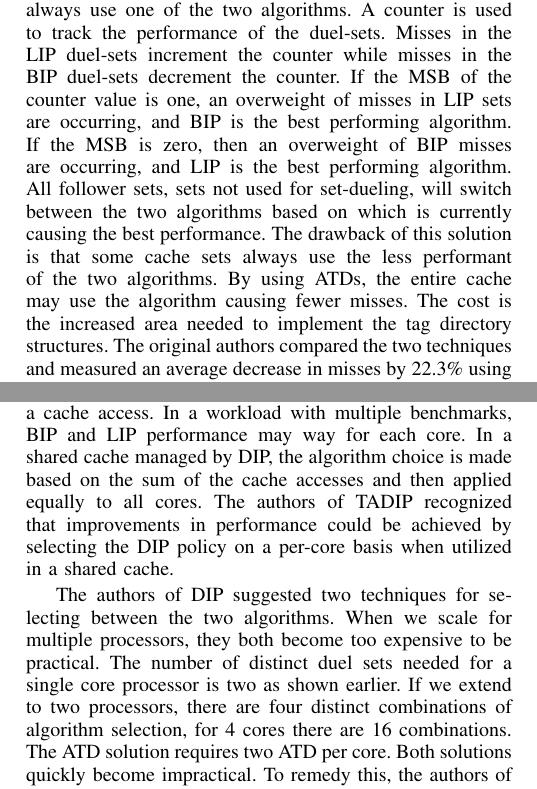
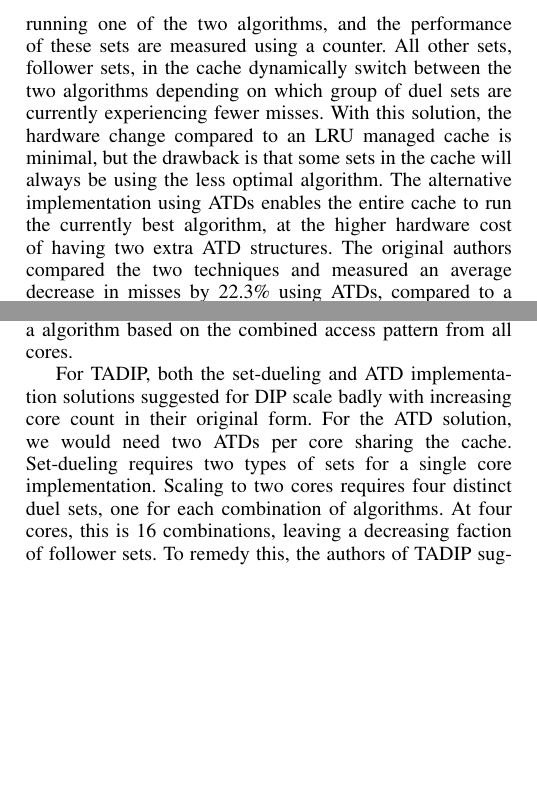
Before and after one commit to runar0/cachepartpaper, a LaTeX paper (main.tex, which reads sections/background.tex): two parts of the columns of page 3 of 11, joined at a grey line, cut at the place of the change, the shorter picture padded with empty space. Compiled offline with pdfLaTeX.

Commit message:
Clarified and condesed some algorithm descriptions

```diff
--- a/sections/background.tex
+++ b/sections/background.tex
@@ -87,28 +84,19 @@ In a trashing access pattern, this results in part of the working set residing i
 By sometimes inserting at the MRU position, BIP will allow some blocks a higher chance of being re-referenced, while also forcing stale cache blocks towards the LRU position.
 
 The authors of DIP suggests using either set-dueling or ATDs to select between the two insertion policies.
-Set-dueling is implemented by having some of the cache sets always use one of the two algorithms.
-A counter is used to track the performance of the duel-sets.
-Misses in the LIP duel-sets increment the counter while misses in the BIP duel-sets decrement the counter.
-If the MSB of the counter value is one, an overweight of misses in LIP sets are occurring, and BIP is the best performing algorithm.
-If the MSB is zero, then an overweight of BIP misses are occurring, and LIP is the best performing algorithm.
-All follower sets, sets not used for set-dueling, will switch between the two algorithms based on which is currently causing the best performance.
-The drawback of this solution is that some cache sets always use the less performant of the two algorithms.
-By using ATDs, the entire cache may use the algorithm causing fewer misses.
-The cost is the increased area needed to implement the tag directory structures.
+In the set-dueling implementation, some sets of the cache are always running one of the two algorithms, and the performance of these sets are measured using a counter.
+All other sets, follower sets, in the cache dynamically switch between the two algorithms depending on which group of duel sets are currently experiencing fewer misses.
+With this solution, the hardware change compared to an LRU managed cache is minimal, but the drawback is that some sets in the cache will always be using the less optimal algorithm.
+The alternative implementation using ATDs enables the entire cache to run the currently best algorithm, at the higher hardware cost of having two extra ATD structures.
 The original authors compared the two techniques and measured an average decrease in misses by 22.3\% using ATDs, compared to a 21.3\% decrease when using 32 duel-sets~\cite{Qureshi2007} in a 4096 set cache.
 
 \subsubsection{TADIP}
 Thread-Aware DIP (TADIP)~\cite{Jaleel2008} proposed in 2008 is a of DIP~\cite{Qureshi2007}.
-The main issue with DIP that TADIP counters, is that DIP does not consider which core initiated a cache access.
-In a workload with multiple benchmarks, BIP and LIP performance may way for each core.
-In a shared cache managed by DIP, the algorithm choice is made based on the sum of the cache accesses and then applied equally to all cores.
-The authors of TADIP recognized that improvements in performance could be achieved by selecting the DIP policy on a per-core basis when utilized in a shared cache.
+TADIP extends the DIP algorithm with individual counters per core. This allows for selecting the best algorithm on a per-core basis, compared to selecting a algorithm based on the combined access pattern from all cores.
 
-The authors of DIP suggested two techniques for selecting between the two algorithms.
-When we scale for multiple processors, they both become too expensive to be practical.
-The number of distinct duel sets needed for a single core processor is two as shown earlier.
-If we extend to two processors, there are four distinct combinations of algorithm selection, for 4 cores there are 16 combinations.
-The ATD solution requires two ATD per core.
-Both solutions quickly become impractical.
+For TADIP, both the set-dueling and ATD implementation solutions suggested for DIP scale badly with increasing core count in their original form.
+For the ATD solution, we would need two ATDs per core sharing the cache.
+Set-dueling requires two types of sets for a single core implementation.
+Scaling to two cores requires four distinct duel sets, one for each combination of algorithms.
+At four cores, this is 16 combinations, leaving a decreasing faction of follower sets.
 To remedy this, the authors of TADIP suggest a modified set-dueling algorithm that only requires 2N distinct duel sets, where N is the number of cores.
```
Also changed, not shown: sections/background.tex (27 more changed lines). Lines whose indentation alone changed are shown as unchanged.
